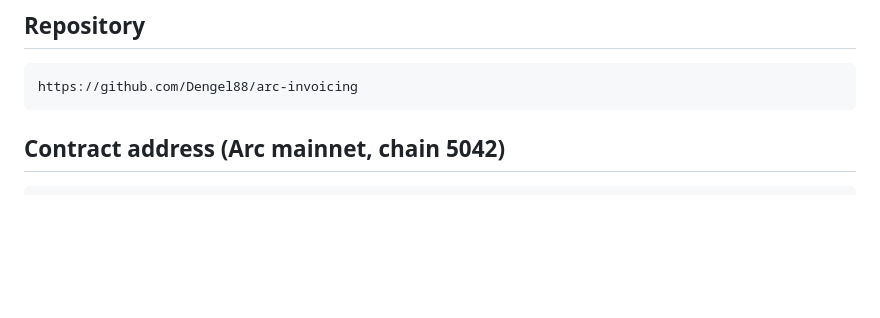
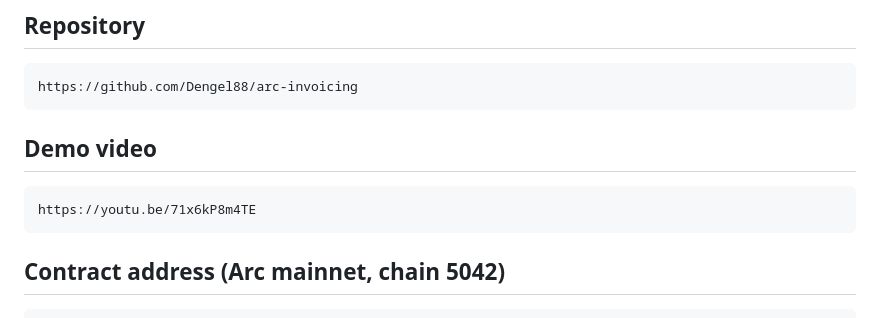
Before and after one commit to Dengel88/arc-invoicing, a Markdown page: SUBMISSION.md, the part around the change. Rendered like a GitHub page; blank space fills up the shorter version.

````diff
--- a/SUBMISSION.md
+++ b/SUBMISSION.md
@@ -29,6 +29,12 @@ https://arc-invoicing-iota.vercel.app
 
 ```
 https://github.com/Dengel88/arc-invoicing
+```
+
+## Demo video
+
+```
+https://youtu.be/71x6kP8m4TE
 ```
 
 ## Contract address (Arc mainnet, chain 5042)
````
Also changed, not shown: README.md (+5 -0 lines), docs/pitch-poster.jpg (added), 1 other file.
